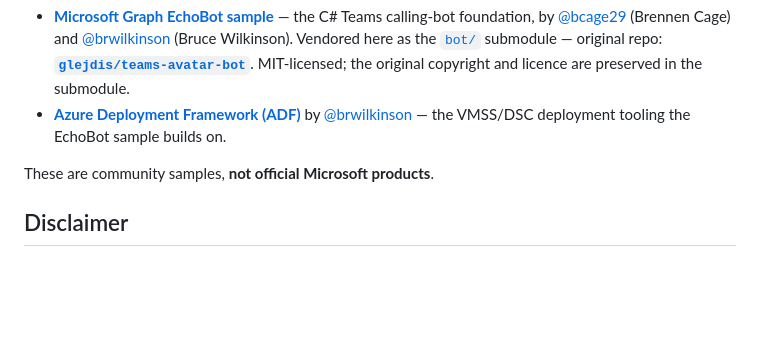
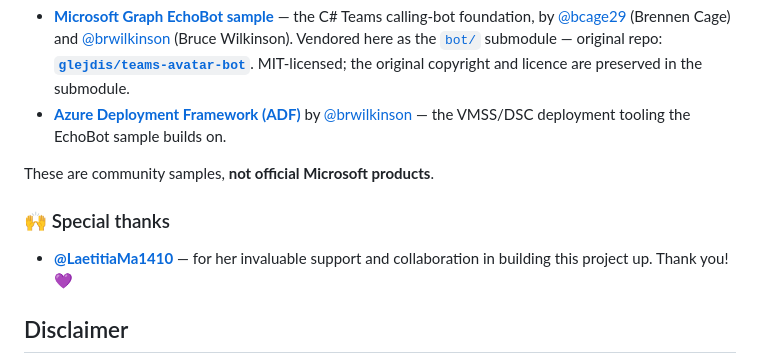
Before and after one commit to glejdis/teams-avatar-voice-live, a Markdown page: README.md, the part around the change. Rendered like a GitHub page; blank space fills up the shorter version.

Commit message:
docs(readme): thank @LaetitiaMa1410 in Acknowledgements
Co-authored-by: Copilot App <223556219+Copilot@users.noreply.github.com>
Copilot-Session: 76ef102b-a172-410f-bd1e-3012db2e790f

```diff
--- a/README.md
+++ b/README.md
@@ -276,6 +276,11 @@ The **`graph_bot`** transport stands on prior open-source work:
 
 These are community samples, **not official Microsoft products**.
 
+### 🙌 Special thanks
+
+- **[@LaetitiaMa1410](https://github.com/LaetitiaMa1410)** — for her invaluable
+  support and collaboration in building this project up. Thank you! 💜
+
 ## Disclaimer
 
 This is an independent, personal project — **not an official Microsoft product**
```
